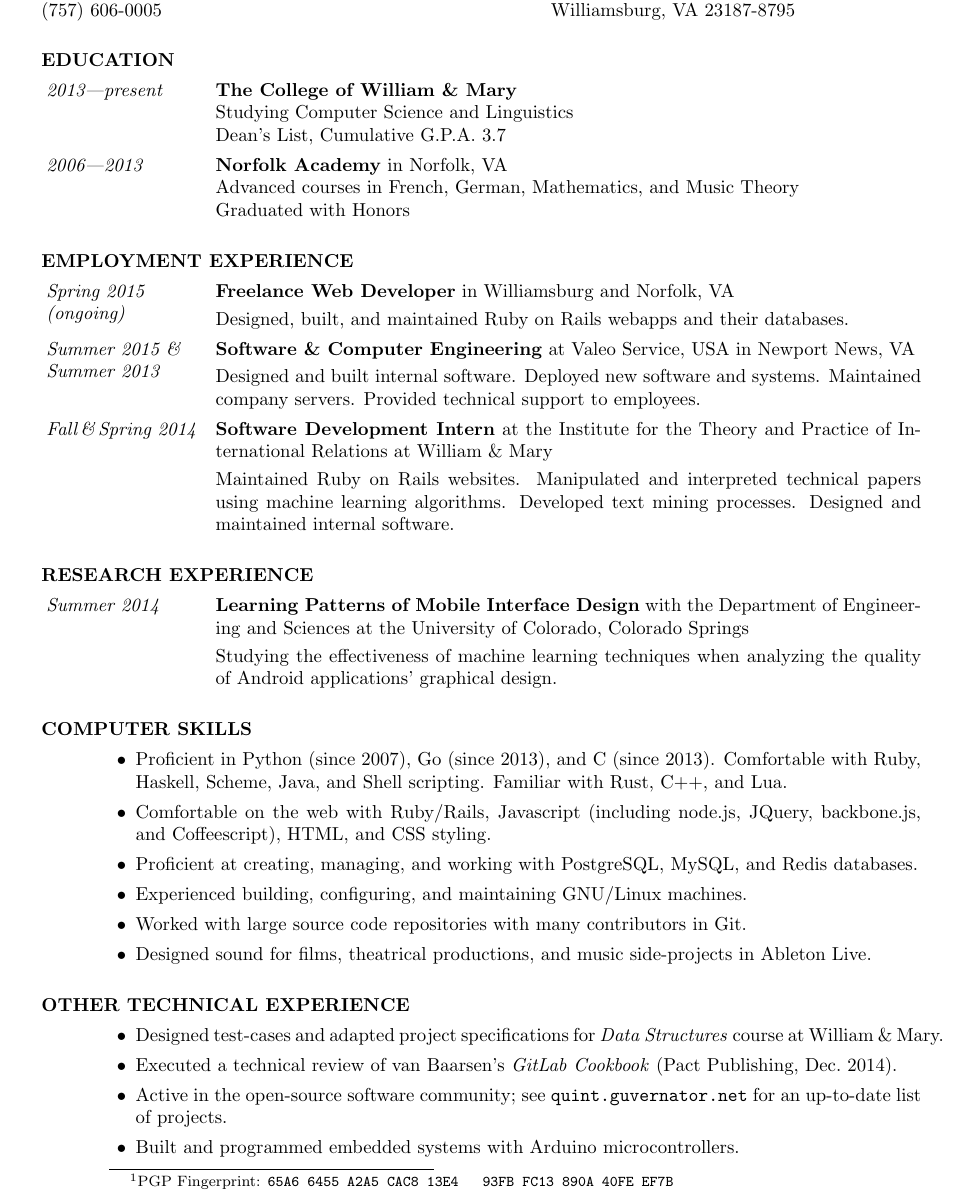
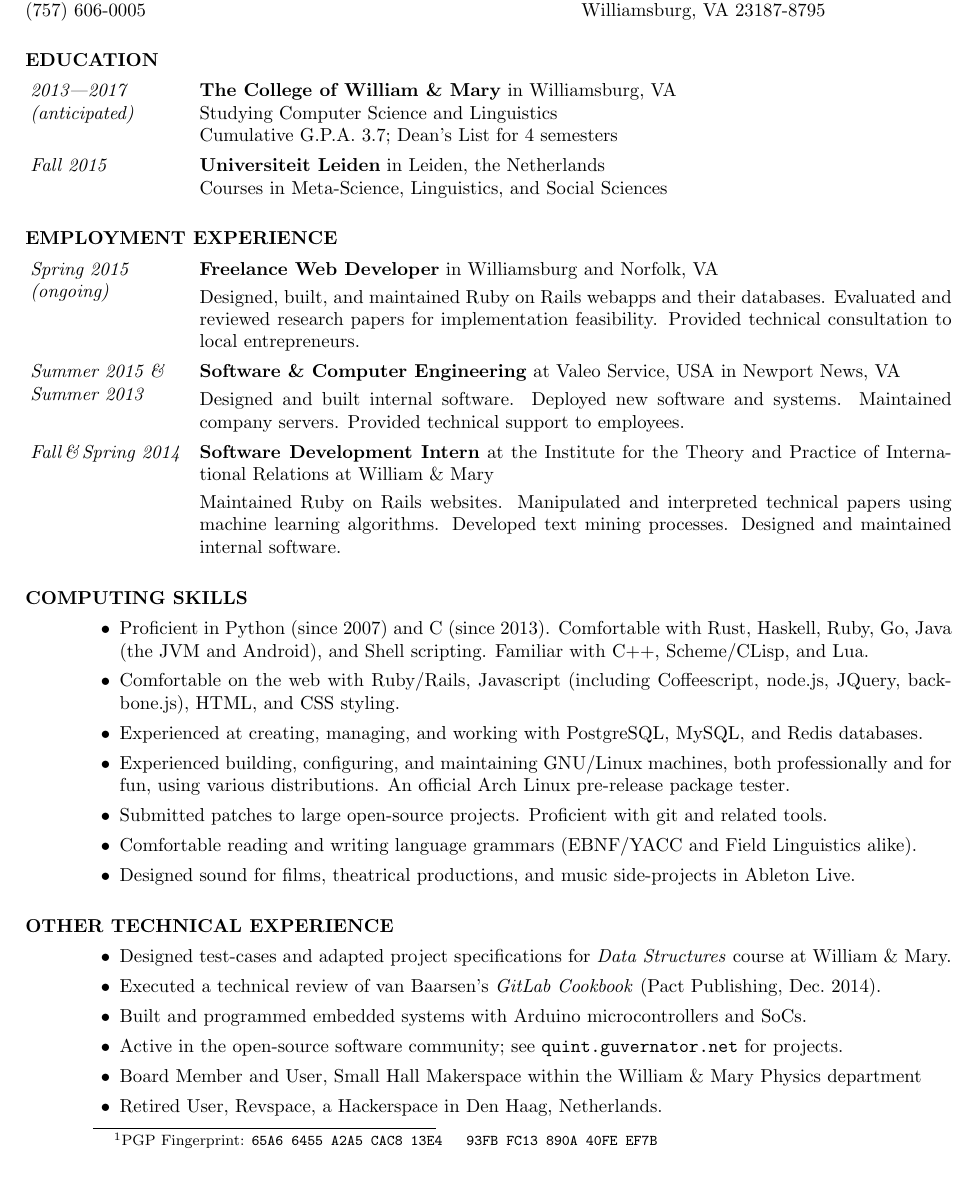
Before and after one commit to qguv/resume, a LaTeX CV (resume.tex): part of the page, cut so that both start at the same text, the shorter picture padded with empty space. Compiled offline with pdfLaTeX.

Commit message:
update for early Spring 2017

```diff
--- a/resume.tex
+++ b/resume.tex
@@ -58,19 +64,24 @@
 }
 
 \begin{resume}
+%CV \vspace{5mm}
 
 \section{EDUCATION}
 \vspace{5mm}
 \begin{itemize}[font=\itshape,align=parleft,labelwidth=3cm,leftmargin=2cm]
-    \item[2013|present]
-        \textbf{The College of William \& Mary}
+    \item[2013|2017\\(anticipated)]
+        \textbf{The College of William \& Mary} in Williamsburg, VA
         \\ Studying
         Computer Science and Linguistics %CV Linguistics and Computer Science
-        \\ Dean's List, Cumulative G.P.A.\ 3.7
-    \item[2006|2013]
-        \textbf{Norfolk Academy} in Norfolk, VA
-        \\ Advanced courses in French, German, Mathematics, and Music Theory
-        \\ Graduated with Honors
+        \\ Cumulative G.P.A.\ 3.7; Dean's List for 4 semesters
+    \item[Fall 2015]
+        \textbf{Universiteit Leiden} in Leiden, the Netherlands
+        \\ Courses in
+        Meta-Science, Linguistics, and Social Sciences %CV Linguistics, Meta-Science, and Social Sciences
+%CV \item[2006|2013]
+%CV     \textbf{Norfolk Academy} in Norfolk, VA
+%CV     \\ Advanced courses in French, German, Mathematics, and Music Theory
+%CV     \\ Graduated with Honors
 \end{itemize}
 
 \section{EMPLOYMENT EXPERIENCE}
@@ -81,6 +92,8 @@
         in Williamsburg and Norfolk, VA
         \vspace{1mm} \\
         Designed, built, and maintained Ruby on Rails webapps and their databases.
+        Evaluated and reviewed research papers for implementation feasibility.
+        Provided technical consultation to local entrepreneurs.
     \item[Summer~2015~\& Summer~2013]
         \textbf{Software \& Computer Engineering}
         at Valeo Service, USA
@@ -101,8 +114,8 @@
         Designed and maintained internal software.
 \end{itemize}
 
-\section{RESEARCH EXPERIENCE}
-\vspace{5mm}
+%CV \section{RESEARCH EXPERIENCE}
+%CV \vspace{5mm}
 %CV \begin{itemize}[font=\itshape,align=parleft,labelwidth=3cm,leftmargin=2cm]
 %CV     \item[Spring 2015\\(ongoing)]
 %CV         \textbf{Sensation and Perception through Augmented-Reality Audio}
@@ -115,40 +128,42 @@
 %CV         augmented-reality audio as a human-machine interface, and a
 %CV         microprocessor development board for signal-processing.
 %CV \end{itemize}
-\begin{itemize}[font=\itshape,align=parleft,labelwidth=3cm,leftmargin=2cm]
-    \item[Summer 2014]
-        \textbf{Learning Patterns of Mobile Interface Design}
-        with the Department of Engineering and Sciences
-        at the University of Colorado, Colorado Springs
-        \vspace{1mm} \\
-        Studying the effectiveness of machine learning techniques when analyzing the quality of Android applications' graphical design.
-\end{itemize}
-
+%CV \begin{itemize}[font=\itshape,align=parleft,labelwidth=3cm,leftmargin=2cm]
+%CV     \item[Summer 2014]
+%CV         \textbf{Learning Patterns of Mobile Interface Design}
+%CV         with the Department of Engineering and Sciences
+%CV         at the University of Colorado, Colorado Springs
+%CV         \vspace{1mm} \\
+%CV         Studying the effectiveness of machine learning techniques to analyze the quality of Android applications' graphical design.
+%CV \end{itemize}
+%CV
+%CV \clearpage
 %CV \section{LINGUISTICS RESEARCH INTERESTS}
 %CV \vspace{5mm}
 %CV \begin{itemize}[leftmargin=5mm]
 %CV \item Computational linguistics research and development, especially related to cognitive science or computational cognitive modelling
+%CV \item Theoretical work with perceptual biases and heuristics as manifest in ideolect
 %CV \item Language documentation, analysis, and preservation with an emphasis on community empowerment
-%CV \item Theoretical work with perceptual biases and heuristics as manifest in ideolect
 %CV \end{itemize}
-
+%CV
 %CV \section{COMPUTER SCIENCE RESEARCH INTERESTS}
 %CV \vspace{5mm}
 %CV \begin{itemize}[leftmargin=5mm]
+%CV \item Programming language development
 %CV \item Computational linguistics research and development, especially related to cognitive science or computational cognitive modelling
-%CV \item Programming language development
 %CV \item Developing powerful, flexible tools for computer power users and researchers outside the Software Development community
 %CV \item Design patterns within concurrent and functional programming
 %CV \end{itemize}
 
-\section{COMPUTER SKILLS}
+\section{COMPUTING SKILLS}
 \vspace{5mm}
 \begin{itemize}[leftmargin=5mm]
-\item Proficient in Python (since 2007), Go (since 2013), and C (since 2013). Comfortable with Ruby, Haskell, Scheme, Java, and Shell scripting. Familiar with Rust, C++, and Lua.
-\item Comfortable on the web with Ruby/Rails, Javascript (including node.js, JQuery, backbone.js, and Coffeescript), HTML, and CSS styling.
-\item Proficient at creating, managing, and working with PostgreSQL, MySQL, and Redis databases.
-\item Experienced building, configuring, and maintaining GNU/Linux machines.
-\item Worked with large source code repositories with many contributors in Git.
+\item Proficient in Python (since 2007) and C (since 2013). Comfortable with Rust, Haskell, Ruby, Go, Java (the JVM and Android), and Shell scripting. Familiar with C++, Scheme/CLisp, and Lua.
+\item Comfortable on the web with Ruby/Rails, Javascript (including Coffeescript, node.js, JQuery, backbone.js), HTML, and CSS styling.
+\item Experienced at creating, managing, and working with PostgreSQL, MySQL, and Redis databases.
+\item Experienced building, configuring, and maintaining GNU/Linux machines, both professionally and for fun, using various distributions. An official Arch Linux pre-release package tester.
+\item Submitted patches to large open-source projects. Proficient with git and related tools.
+\item Comfortable reading and writing language grammars (EBNF/YACC and Field Linguistics alike).
 \item Designed sound for films, theatrical productions, and music side-projects in Ableton Live.
 %CV \item Comfortable with \LaTeX and modern desktop office suites.
 \end{itemize}
@@ -158,19 +173,23 @@
 \begin{itemize}[leftmargin=5mm]
 \item Designed test-cases and adapted project specifications for \emph{Data Structures} course at William~\&~Mary.
 \item Executed a technical review of van Baarsen's \emph{GitLab Cookbook} (Pact Publishing, Dec.\ 2014).
-\item Active in the open-source software community; see \url{quint.guvernator.net} for an up-to-date list of projects.
-\item Built and programmed embedded systems with Arduino microcontrollers.
+\item Built and programmed embedded systems with Arduino microcontrollers and SoCs.
+\item Active in the open-source software community; see \url{quint.guvernator.net} for projects.
+\item Board Member and User, Small Hall Makerspace within the William \& Mary Physics department %CV
+\item Retired User, Revspace, a Hackerspace in Den Haag, Netherlands.
 \end{itemize}
 
 %CV \section{EXTRACURRICULAR ACTIVITIES}
 %CV \vspace{5mm}
 %CV \begin{itemize}[leftmargin=5mm]
-%CV     \item Member, Small Hall Makerspace within the William \& Mary Physics department
+%CV     \item Board Member and User, Small Hall Makerspace within the William \& Mary Physics department
+%CV     \item Retired User, Revspace, a Hackerspace in Den Haag, Netherlands. \url{revspace.nl}
 %CV     \item Copy Editor, \emph{The Flat Hat} student newspaper
 %CV     \item Show Host and Webmaster, \emph{WCWM} student FM and internet radio station
 %CV     \item Shift Volunteer and Webmaster, \emph{The Meridian} student coffeehouse
 %CV \end{itemize}
-
+%CV
+%CV \clearpage
 %CV \section{REFERENCES}
 %CV \vspace{5mm}
 %CV \begin{itemizecols}[leftmargin=5mm, label=]
```
Also changed, not shown: cv.pdf, res.cls (line endings or trailing spaces), resume.pdf, resume.tex (22 more changed lines).
